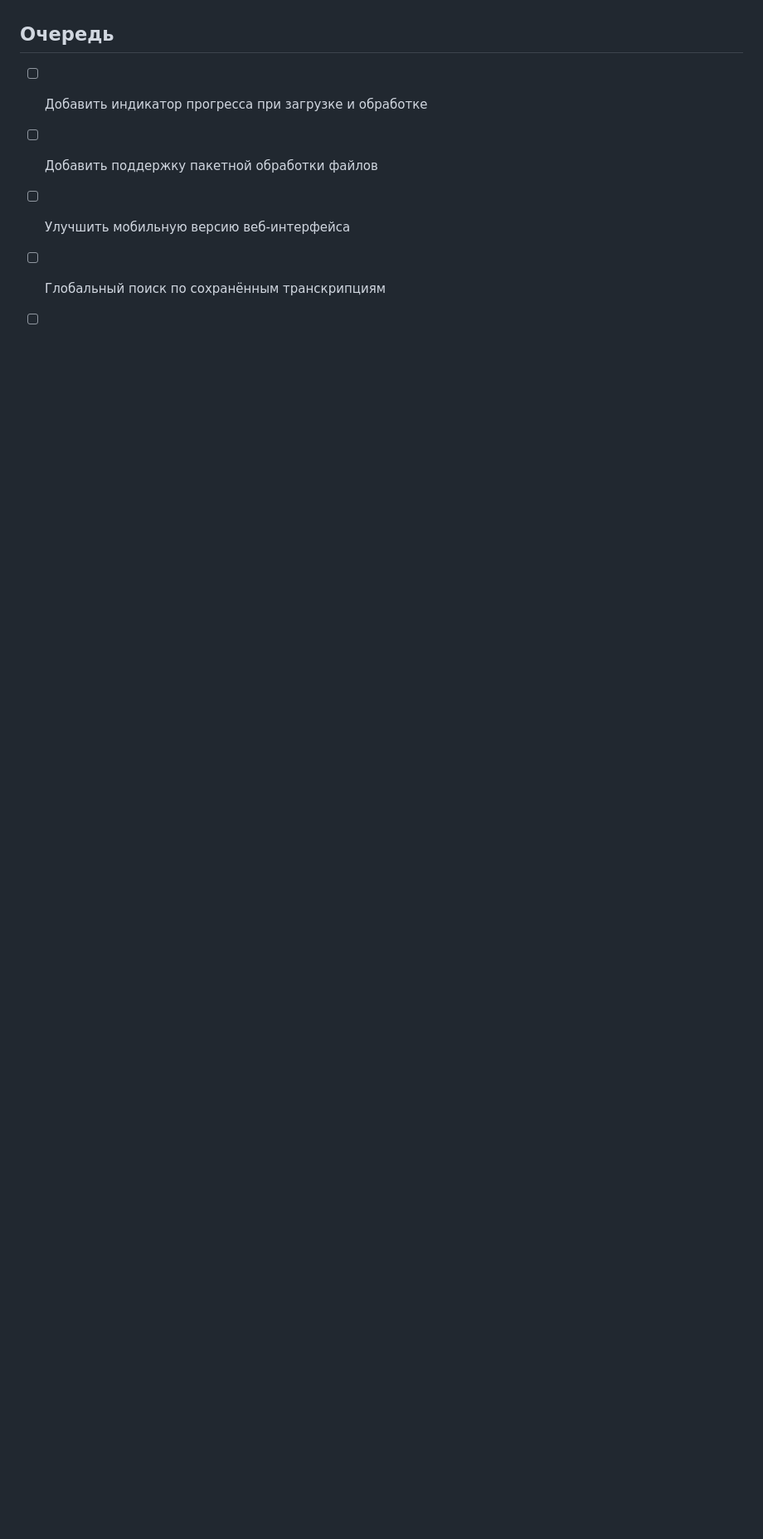
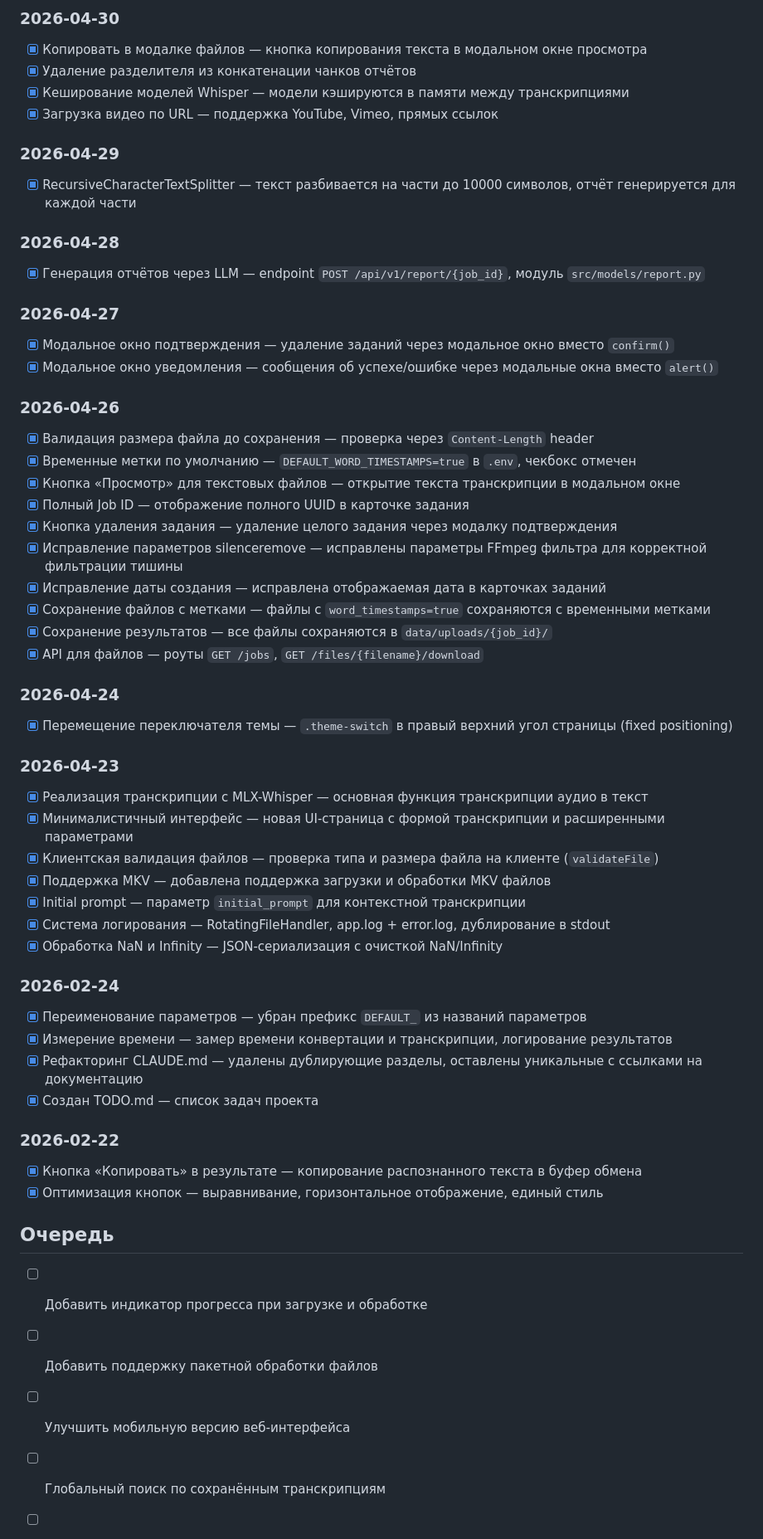
Before and after one commit to dvmironenko/mlx_whisper, a Markdown page: docs/TODO.md, the part around one of its changes. Shown at 83% size. GitHub-like rendering; blank space fills up the shorter version.

```diff
--- a/docs/TODO.md
+++ b/docs/TODO.md
@@ -74,3 +60,52 @@
+### 2026-04-30
+- [x] Копировать в модалке файлов — кнопка копирования текста в модальном окне просмотра
+- [x] Удаление разделителя из конкатенации чанков отчётов
+- [x] Кеширование моделей Whisper — модели кэшируются в памяти между транскрипциями
+- [x] Загрузка видео по URL — поддержка YouTube, Vimeo, прямых ссылок
+
+### 2026-04-29
+- [x] RecursiveCharacterTextSplitter — текст разбивается на части до 10000 символов, отчёт генерируется для каждой части
+
+### 2026-04-28
+- [x] Генерация отчётов через LLM — endpoint `POST /api/v1/report/{job_id}`, модуль `src/models/report.py`
+
+### 2026-04-27
+- [x] Модальное окно подтверждения — удаление заданий через модальное окно вместо `confirm()`
+- [x] Модальное окно уведомления — сообщения об успехе/ошибке через модальные окна вместо `alert()`
+
+### 2026-04-26
+- [x] Валидация размера файла до сохранения — проверка через `Content-Length` header
+- [x] Временные метки по умолчанию — `DEFAULT_WORD_TIMESTAMPS=true` в `.env`, чекбокс отмечен
+- [x] Кнопка «Просмотр» для текстовых файлов — открытие текста транскрипции в модальном окне
+- [x] Полный Job ID — отображение полного UUID в карточке задания
+- [x] Кнопка удаления задания — удаление целого задания через модалку подтверждения
+- [x] Исправление параметров silenceremove — исправлены параметры FFmpeg фильтра для корректной фильтрации тишины
+- [x] Исправление даты создания — исправлена отображаемая дата в карточках заданий
+- [x] Сохранение файлов с метками — файлы с `word_timestamps=true` сохраняются с временными метками
+- [x] Сохранение результатов — все файлы сохраняются в `data/uploads/{job_id}/`
+- [x] API для файлов — роуты `GET /jobs`, `GET /files/{filename}/download`
+
+### 2026-04-24
+- [x] Перемещение переключателя темы — `.theme-switch` в правый верхний угол страницы (fixed positioning)
+
+### 2026-04-23
+- [x] Реализация транскрипции с MLX-Whisper — основная функция транскрипции аудио в текст
+- [x] Минималистичный интерфейс — новая UI-страница с формой транскрипции и расширенными параметрами
+- [x] Клиентская валидация файлов — проверка типа и размера файла на клиенте (`validateFile`)
+- [x] Поддержка MKV — добавлена поддержка загрузки и обработки MKV файлов
+- [x] Initial prompt — параметр `initial_prompt` для контекстной транскрипции
+- [x] Система логирования — RotatingFileHandler, app.log + error.log, дублирование в stdout
+- [x] Обработка NaN и Infinity — JSON-сериализация с очисткой NaN/Infinity
+
+### 2026-02-24
+- [x] Переименование параметров — убран префикс `DEFAULT_` из названий параметров
+- [x] Измерение времени — замер времени конвертации и транскрипции, логирование результатов
+- [x] Рефакторинг CLAUDE.md — удалены дублирующие разделы, оставлены уникальные с ссылками на документацию
+- [x] Создан TODO.md — список задач проекта
+
+### 2026-02-22
+- [x] Кнопка «Копировать» в результате — копирование распознанного текста в буфер обмена
+- [x] Оптимизация кнопок — выравнивание, горизонтальное отображение, единый стиль
 
 ## Очередь
 
```
Also changed, not shown: other parts of docs/TODO.md (+43 -57 lines).
